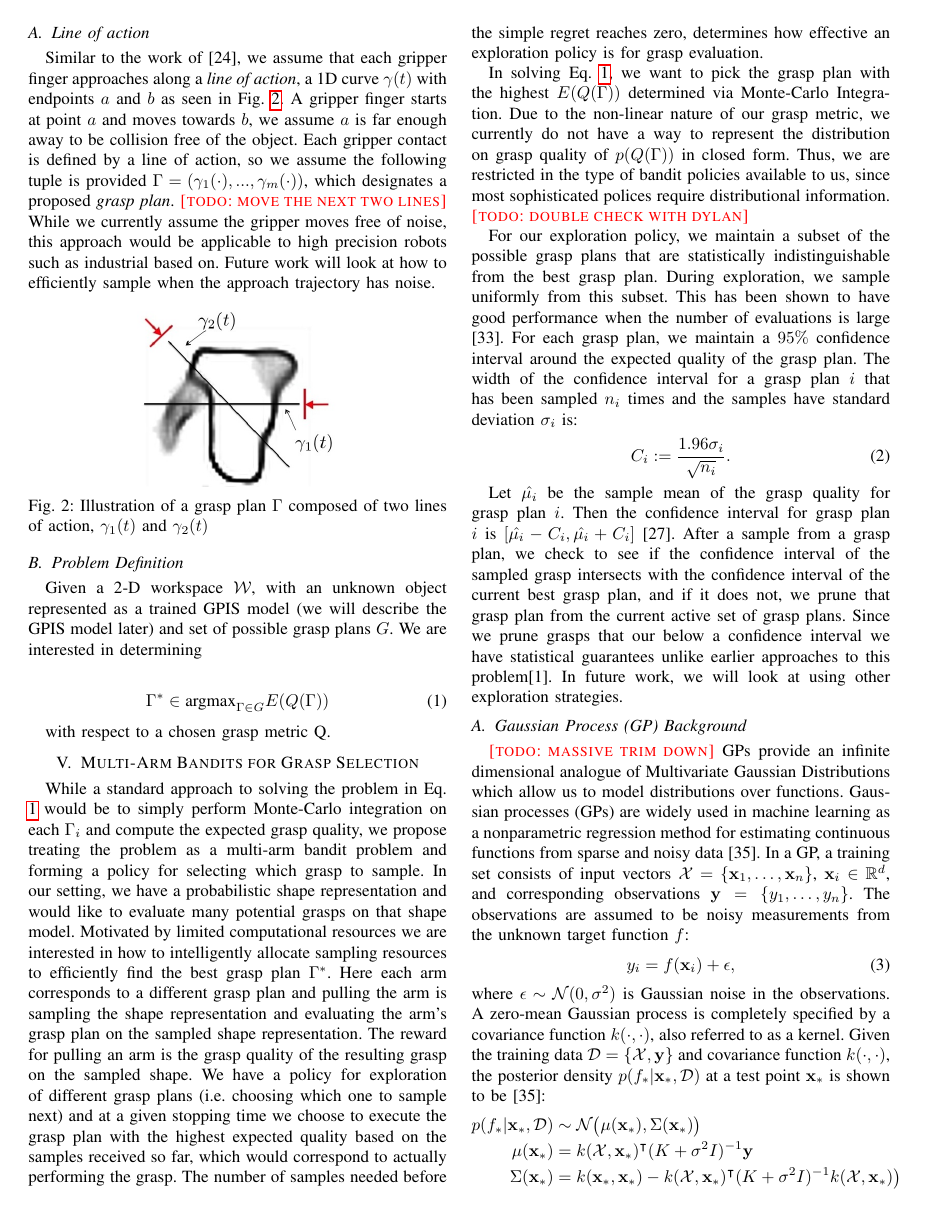
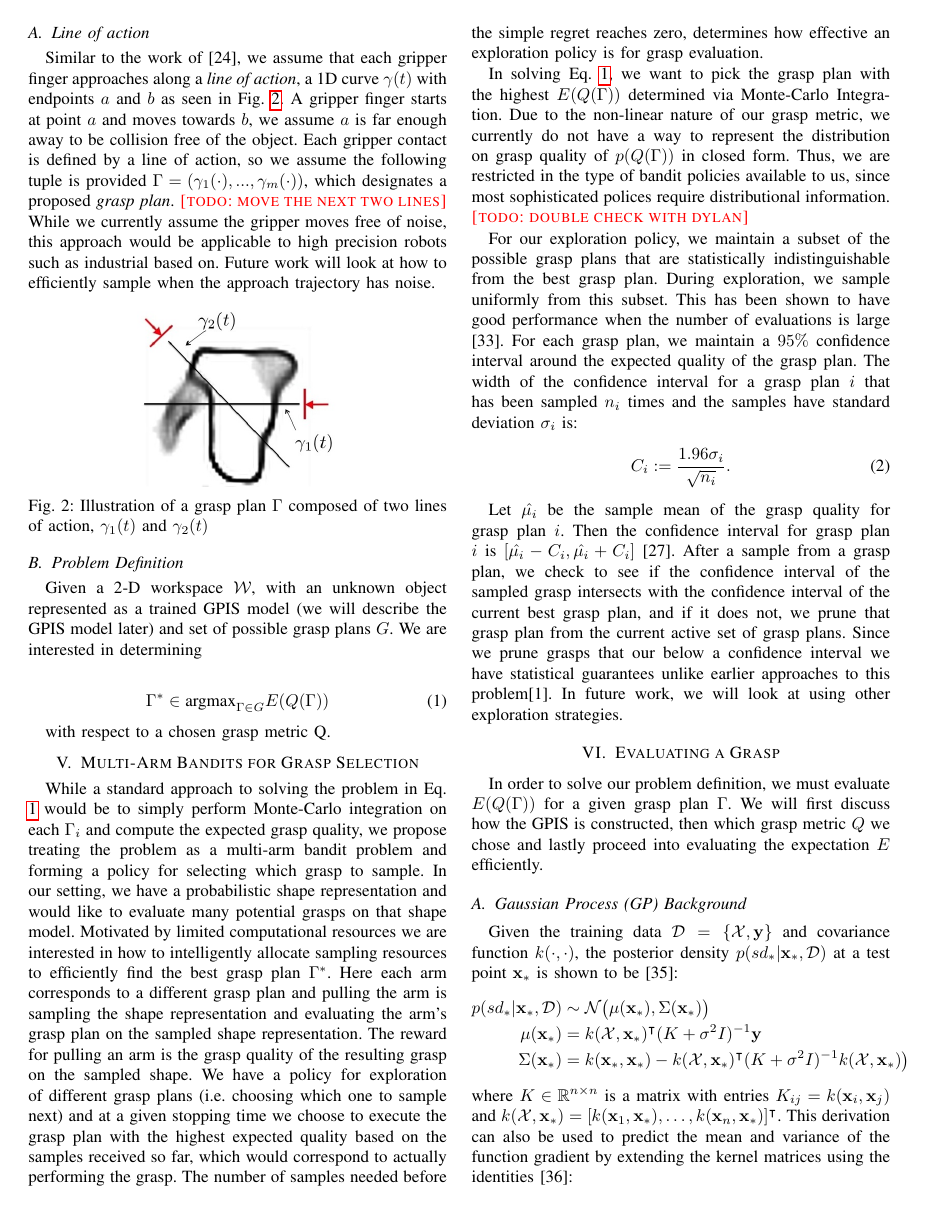
Before and after one commit to mdlaskey/Grasp_Metric_Paper-, a LaTeX paper (paper.tex): page 3 of 9. Compiled offline with pdfLaTeX.

Commit message:
changes michael

```diff
--- a/paper.tex
+++ b/paper.tex
@@ -256,21 +256,14 @@ After a sample from a grasp plan, we check to see if the confidence interval of
 \label{fig:sampling_convergence}
 \end{figure}
 
+\section{Evaluating a Grasp}
+ In order to solve our problem definition, we must evaluate $E(Q(\Gamma))$ for a given grasp plan $\Gamma$. We will first discuss how the GPIS is constructed, then which grasp metric $Q$ we chose and lastly proceed into evaluating the expectation $E$ efficiently.
 
 
-\subsection{Gaussian Process (GP) Background} \todo{massive trim down}
-GPs provide an infinite dimensional analogue of Multivariate
-Gaussian Distributions which allow us to model distributions over
-functions. Gaussian processes (GPs) are widely used in machine learning as a nonparametric regression method for estimating continuous functions from sparse and noisy data \cite{rasmussen2010gaussian}.
-In a GP, a training set consists of input vectors $\mX = \{\bx_1, \ldots, \bx_n\}$, $\bx_i \in \mathbb{R}^d$, and corresponding observations $\by = \{y_1, \ldots, y_n\}$. The observations are assumed to be noisy measurements from the unknown target function $f$:
-\begin{equation}
-y_i = f(\bx_i) + \epsilon,
-\end{equation}
-where $\epsilon \sim \mN(0,\sigma^2)$ is Gaussian noise in the observations.
-A zero-mean Gaussian process is completely specified by a covariance function $k(\cdot,\cdot)$, also referred to as a kernel.
-Given the training data $\mD = \{\mX, \by\}$ and covariance function $k(\cdot,\cdot)$, the posterior density $p(f_*|\bx_*,\mD)$ at a test point $\bx_{*}$ is shown to be \cite{rasmussen2010gaussian}:
+\subsection{Gaussian Process (GP) Background}
+Given the training data $\mD = \{\mX, \by\}$ and covariance function $k(\cdot,\cdot)$, the posterior density $p(sd_*|\bx_*,\mD)$ at a test point $\bx_{*}$ is shown to be \cite{rasmussen2010gaussian}:
 \begin{align*}
-	p(f_*|\bx_*,\mD) &\sim \mN\big(\mu(\bx_*), \Sigma(\bx_*)\big) \\
+	p(sd_*|\bx_*,\mD) &\sim \mN\big(\mu(\bx_*), \Sigma(\bx_*)\big) \\
 	\mu(\bx_*) &= k(\mX,\bx_*)^{\intercal}(K + \sigma^2I)^{-1}\by \\
 	\Sigma(\bx_*) &= k(\bx_*,\bx_*)-k(\mX,\bx_*)^{\intercal}(K+\sigma^2I)^{-1}k(\mX,\bx_*)\big)
 \end{align*}
@@ -279,3 +272,6 @@ This derivation can also be used to predict the mean and variance of the functio
 
 \vspace{-2ex}
 \begin{align}
+	\text{cov}\left(sd(\bx_i), sd(\bx_j) \right) &=  k(\bx_i, \bx_j) \\
+	\text{cov}\left(\frac{\partial sd (\bx_i)}{\partial x_k}, sd(\bx_j) \right) &= \frac{\partial}{\partial x_k} k(\bx_i, \bx_j) \label{eq:mean_gradient}\\
+	\text{cov}\left(\frac{\partial sd (\bx_i)}{\partial x_k}, \frac{\partial sd (\bx_j)}{\partial x_l} \right) &= \frac{\partial^2}{\partial x_k \partial x_l} k(\bx_i, \bx_j)\label{eq:cov_gradient}
```
Also changed, not shown: paper.pdf, paper.tex (25 more changed lines), 2 other files.
